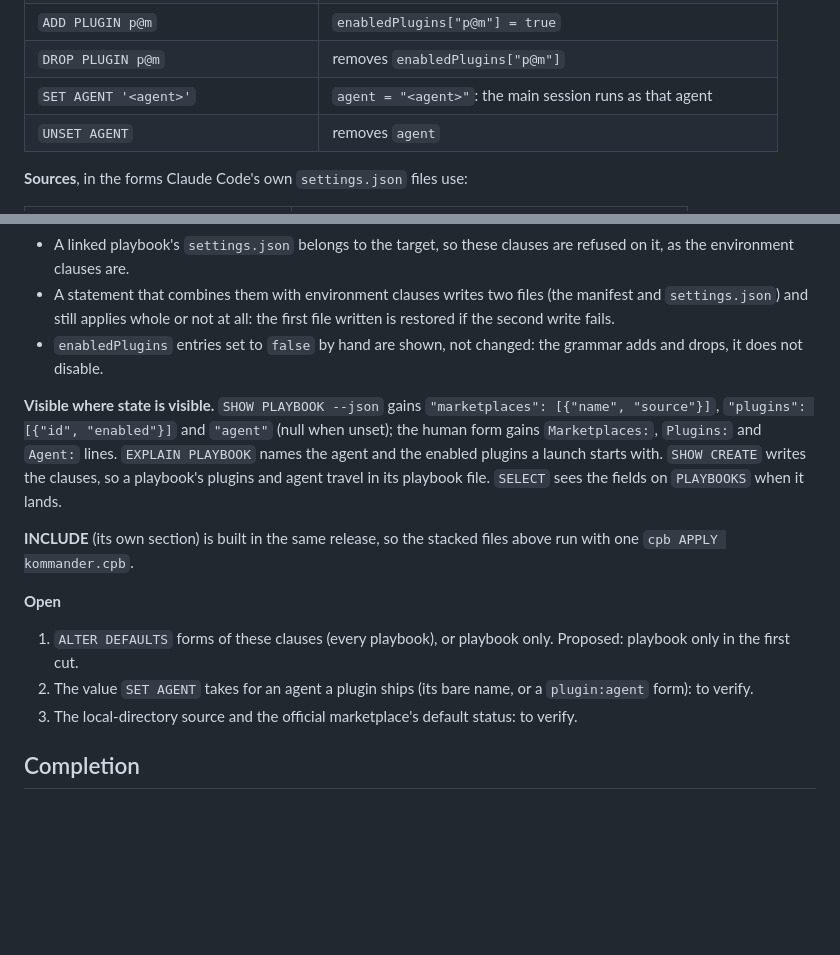
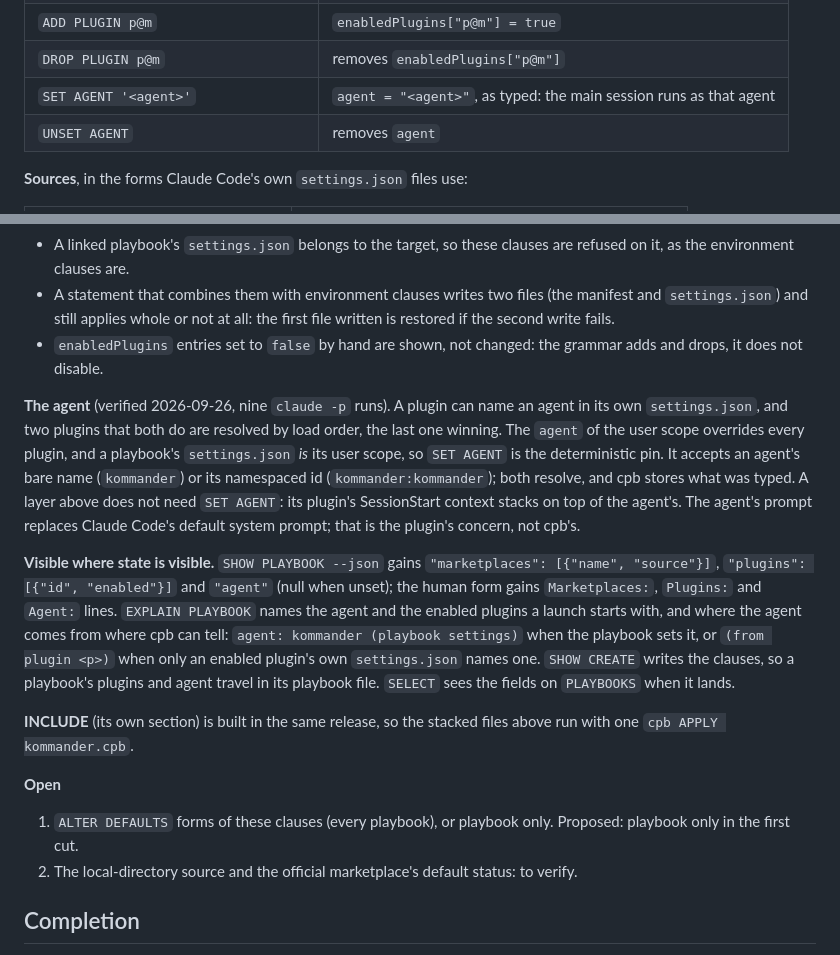
Before and after one commit to ramazanpolat/claude-playbooks, a Markdown page: docs/reference/cli-grammar.md, 2 parts joined by grey strips. Rendered like a GitHub page; blank space fills up the shorter version.

Commit message:
docs: cli-grammar plugins — the agent settled by verification: bare or namespaced id, stored as typed; the playbook's setting overrides plugins; EXPLAIN names the agent's origin
Co-Authored-By: Claude Opus 5.5 <noreply@anthropic.com>

```diff
--- a/docs/reference/cli-grammar.md
+++ b/docs/reference/cli-grammar.md
@@ -670,7 +670,7 @@ and loads the plugins; cpb copies no file, runs nothing, and pins no version
 | `DROP MARKETPLACE m` | removes `extraKnownMarketplaces.m` |
 | `ADD PLUGIN p@m` | `enabledPlugins["p@m"] = true` |
 | `DROP PLUGIN p@m` | removes `enabledPlugins["p@m"]` |
-| `SET AGENT '<agent>'` | `agent = "<agent>"`: the main session runs as that agent |
+| `SET AGENT '<agent>'` | `agent = "<agent>"`, as typed: the main session runs as that agent |
 | `UNSET AGENT` | removes `agent` |
 
 **Sources**, in the forms Claude Code's own `settings.json` files use:
@@ -702,11 +702,25 @@ a plugin id is `<plugin>@<marketplace>`.
 - `enabledPlugins` entries set to `false` by hand are shown, not changed: the
   grammar adds and drops, it does not disable.
 
+**The agent** (verified 2026-09-26, nine `claude -p` runs). A plugin can
+name an agent in its own `settings.json`, and two plugins that both do are
+resolved by load order, the last one winning. The `agent` of the user
+scope overrides every plugin, and a playbook's `settings.json` *is* its user
+scope, so `SET AGENT` is the deterministic pin. It accepts an agent's bare
+name (`kommander`) or its namespaced id (`kommander:kommander`); both
+resolve, and cpb stores what was typed. A layer above does not need `SET
+AGENT`: its plugin's SessionStart context stacks on top of the agent's.
+The agent's prompt replaces Claude Code's default system prompt; that is
+the plugin's concern, not cpb's.
+
 **Visible where state is visible.** `SHOW PLAYBOOK --json` gains
 `"marketplaces": [{"name", "source"}]`, `"plugins": [{"id", "enabled"}]` and
 `"agent"` (null when unset); the human form gains `Marketplaces:`, `Plugins:`
 and `Agent:` lines. `EXPLAIN PLAYBOOK` names the agent and the enabled
-plugins a launch starts with. `SHOW CREATE` writes the clauses, so a
+plugins a launch starts with, and where the agent comes from where cpb can
+tell: `agent: kommander (playbook settings)` when the playbook sets it, or
+`(from plugin <p>)` when only an enabled plugin's own `settings.json` names
+one. `SHOW CREATE` writes the clauses, so a
 playbook's plugins and agent travel in its playbook file. `SELECT` sees the
 fields on `PLAYBOOKS` when it lands.
 
@@ -717,9 +731,7 @@ files above run with one `cpb APPLY kommander.cpb`.
 
 1. `ALTER DEFAULTS` forms of these clauses (every playbook), or playbook
    only. Proposed: playbook only in the first cut.
-2. The value `SET AGENT` takes for an agent a plugin ships (its bare name,
-   or a `plugin:agent` form): to verify.
-3. The local-directory source and the official marketplace's default
+2. The local-directory source and the official marketplace's default
    status: to verify.
 
 ## Completion
```
